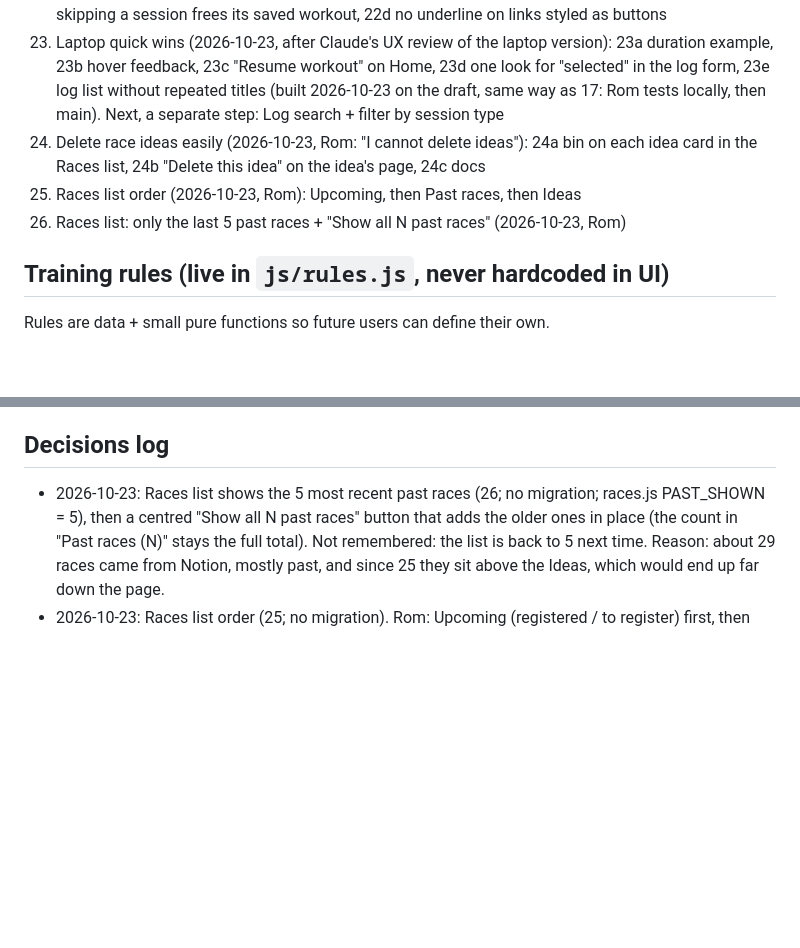
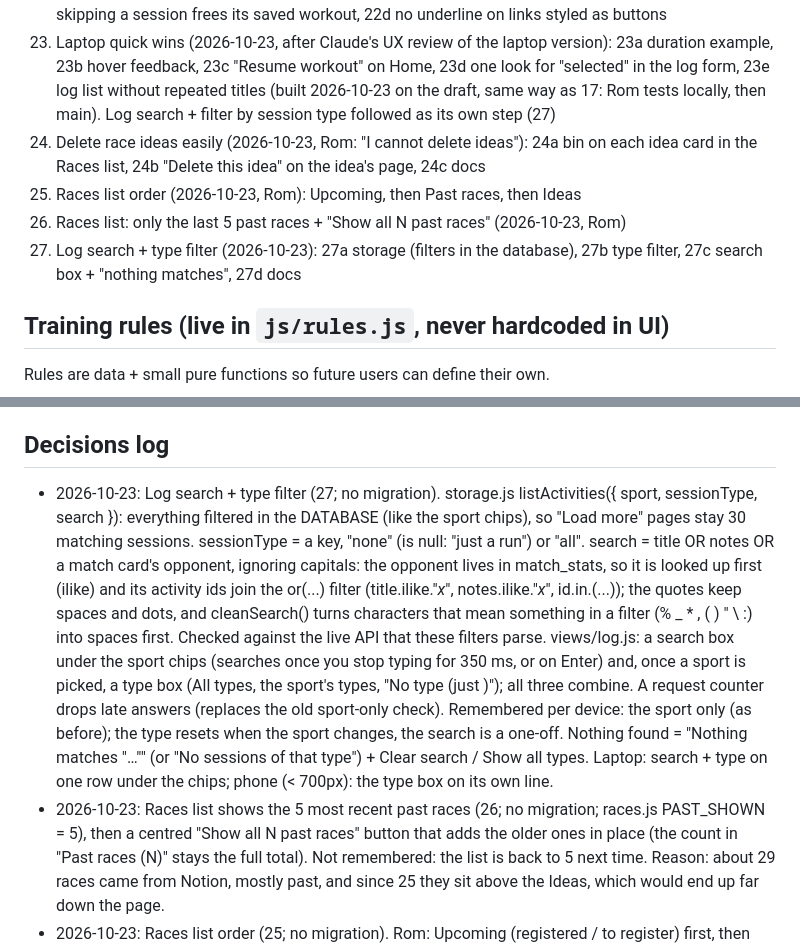
Before and after one commit to vanhoveromain/hq, a Markdown page: sporthq3/CLAUDE.md, 2 parts joined by grey strips. Rendered like a GitHub page; blank space fills up the shorter version.

Commit message:
SportHQ3 27d: CLAUDE.md milestone 27 + decision
Co-Authored-By: Claude Opus 5.5 <noreply@anthropic.com>
Claude-Session: https://claude.ai/code/session_017snc8Xf5hfhwei7SyaMJZR

```diff
--- a/sporthq3/CLAUDE.md
+++ b/sporthq3/CLAUDE.md
@@ -83,12 +83,14 @@
     session frees its saved workout, 22d no underline on links styled as buttons
 23. Laptop quick wins (2026-10-23, after Claude's UX review of the laptop version): 23a duration example, 23b hover
     feedback, 23c "Resume workout" on Home, 23d one look for "selected" in the log form, 23e log list without
-    repeated titles (built 2026-10-23 on the draft, same way as 17: Rom tests locally, then main). Next, a separate
-    step: Log search + filter by session type
+    repeated titles (built 2026-10-23 on the draft, same way as 17: Rom tests locally, then main). Log search + filter
+    by session type followed as its own step (27)
 24. Delete race ideas easily (2026-10-23, Rom: "I cannot delete ideas"): 24a bin on each idea card in the Races list,
     24b "Delete this idea" on the idea's page, 24c docs
 25. Races list order (2026-10-23, Rom): Upcoming, then Past races, then Ideas
 26. Races list: only the last 5 past races + "Show all N past races" (2026-10-23, Rom)
+27. Log search + type filter (2026-10-23): 27a storage (filters in the database), 27b type filter, 27c search box +
+    "nothing matches", 27d docs
 
 ## Training rules (live in `js/rules.js`, never hardcoded in UI)
 Rules are data + small pure functions so future users can define their own.
@@ -143,6 +145,18 @@ Multi-user, social, payments, Strava/Garmin sync, nutrition, life organisation.
 - Notion "Sport HQ2" is read-only for this project: never create, edit or delete anything there.
 
 ## Decisions log
+- 2026-10-23: Log search + type filter (27; no migration). storage.js listActivities({ sport, sessionType, search }):
+  everything filtered in the DATABASE (like the sport chips), so "Load more" pages stay 30 matching sessions.
+  sessionType = a key, "none" (is null: "just a run") or "all". search = title OR notes OR a match card's opponent,
+  ignoring capitals: the opponent lives in match_stats, so it is looked up first (ilike) and its activity ids join
+  the or(...) filter (title.ilike."*x*", notes.ilike."*x*", id.in.(...)); the quotes keep spaces and dots, and
+  cleanSearch() turns characters that mean something in a filter (% _ * , ( ) " \ :) into spaces first. Checked
+  against the live API that these filters parse. views/log.js: a search box under the sport chips (searches once
+  you stop typing for 350 ms, or on Enter) and, once a sport is picked, a type box (All types, the sport's types,
+  "No type (just <sport>)"); all three combine. A request counter drops late answers (replaces the old sport-only
+  check). Remembered per device: the sport only (as before); the type resets when the sport changes, the search is
+  a one-off. Nothing found = "Nothing matches "…"" (or "No sessions of that type") + Clear search / Show all types.
+  Laptop: search + type on one row under the chips; phone (< 700px): the type box on its own line.
 - 2026-10-23: Races list shows the 5 most recent past races (26; no migration; races.js PAST_SHOWN = 5), then a
   centred "Show all N past races" button that adds the older ones in place (the count in "Past races (N)" stays the
   full total). Not remembered: the list is back to 5 next time. Reason: about 29 races came from Notion, mostly
```
